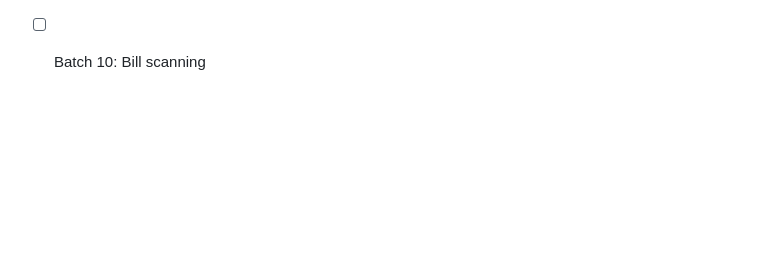
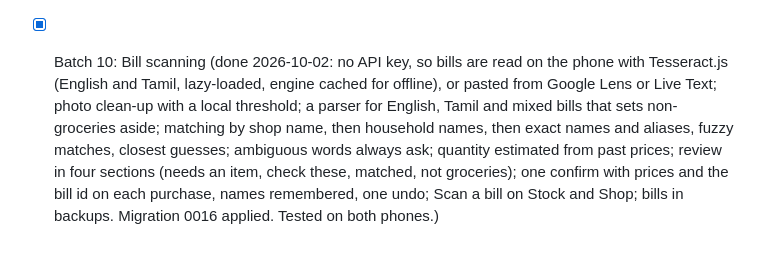
Before and after one commit to rajkumarpattabi/prabas_foodplanner, a Markdown page: CLAUDE.md, the part around the change. Drawn GitHub-style; blank space fills up the shorter version.

Commit message:
Mark Batch 10 done
Co-Authored-By: Claude Opus 5.5 <noreply@anthropic.com>

```diff
--- a/CLAUDE.md
+++ b/CLAUDE.md
@@ -123,4 +123,11 @@ Colourful but calm. Colour always carries meaning. Never rely on colour alone; p
       Shop nudges with one-tap add and a dish idea, Plan summary card and Food balance screen. No migration.
       Card and screen seen on the phones; gaps, swaps and nudges tested in code, to be seen once two weeks of
       cooking are logged.)
-- [ ] Batch 10: Bill scanning
+- [x] Batch 10: Bill scanning (done 2026-10-02: no API key, so bills are read on the phone with
+      Tesseract.js (English and Tamil, lazy-loaded, engine cached for offline), or pasted from Google Lens
+      or Live Text; photo clean-up with a local threshold; a parser for English, Tamil and mixed bills that
+      sets non-groceries aside; matching by shop name, then household names, then exact names and aliases,
+      fuzzy matches, closest guesses; ambiguous words always ask; quantity estimated from past prices;
+      review in four sections (needs an item, check these, matched, not groceries); one confirm with prices
+      and the bill id on each purchase, names remembered, one undo; Scan a bill on Stock and Shop; bills in
+      backups. Migration 0016 applied. Tested on both phones.)
```
